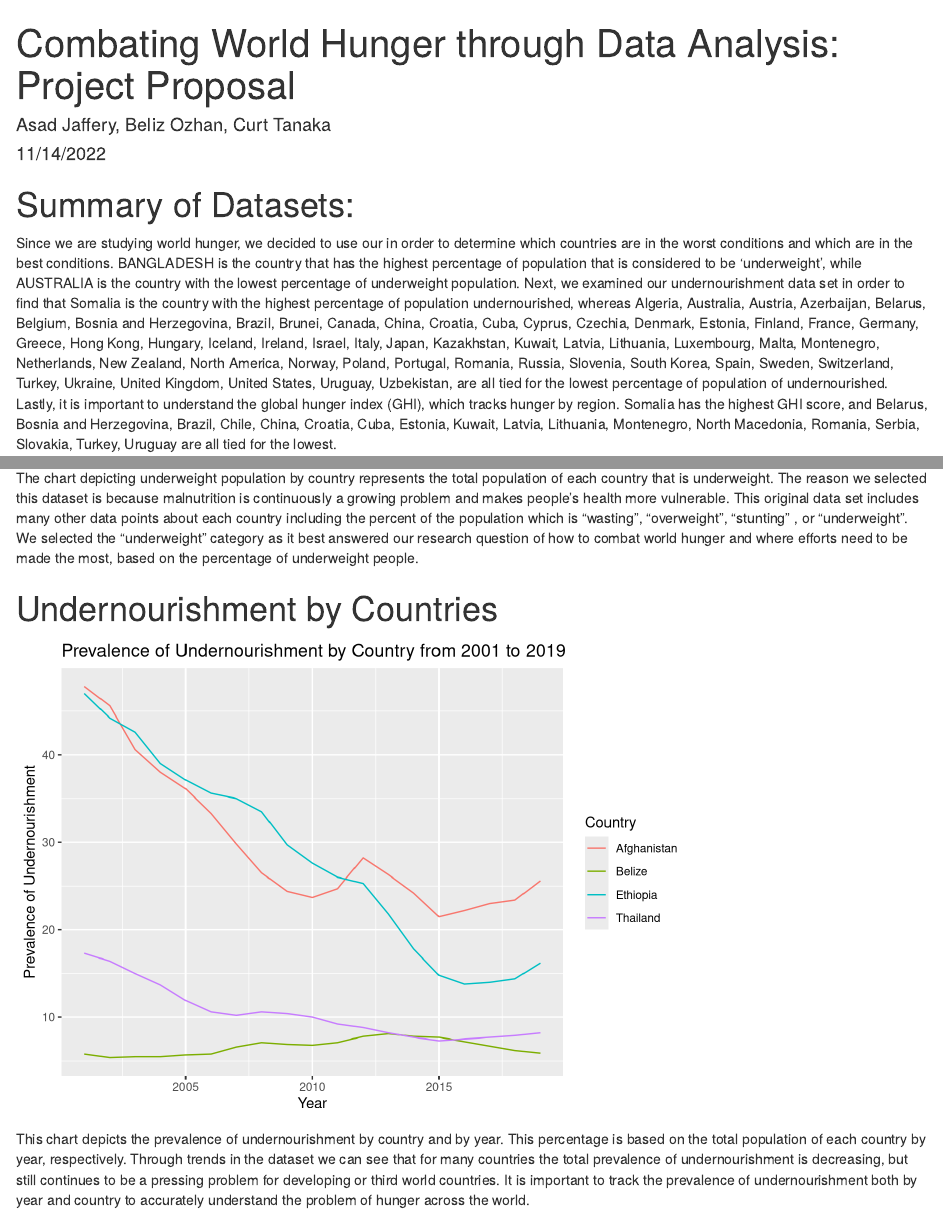
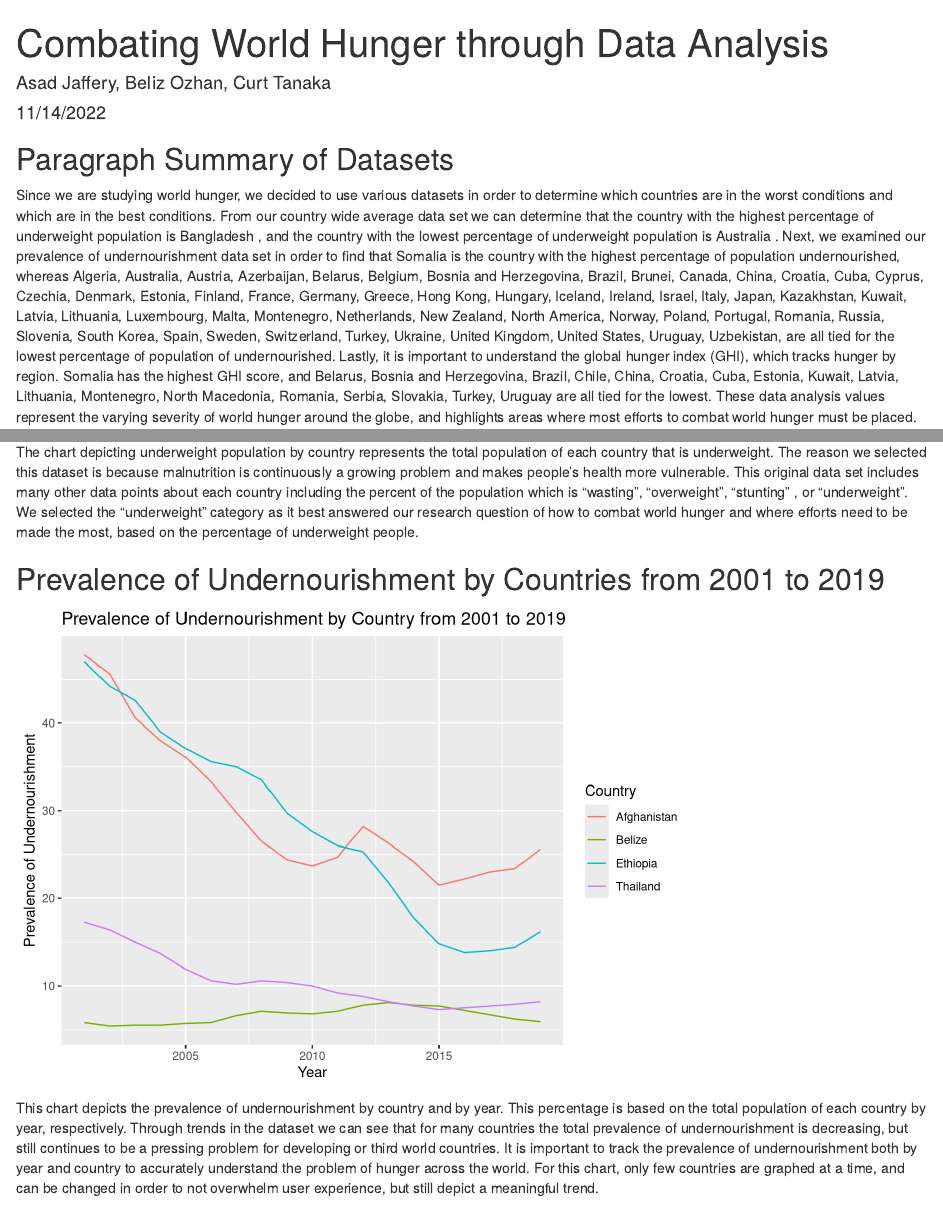
Before and after one commit to Asad-Jaffery/World-Hunger-Data-Analysis, an R Markdown document (docs/index.Rmd): the page in a window 1100 px wide, from its top, and a second part further down, joined at a grey line. Rendered offline with R 4.5, knitr and Pandoc, with nearby package versions; some code elsewhere in the file could not run offline.

Commit message:
editted index.rmd file!

````diff
--- a/docs/index.Rmd
+++ b/docs/index.Rmd
@@ -1,5 +1,5 @@
 ---
-title: "Combating World Hunger through Data Analysis: Project Proposal"
+title: "Combating World Hunger through Data Analysis"
 author: "Asad Jaffery, Beliz Ozhan, Curt Tanaka"
 date: "11/14/2022"
 output: html_document
@@ -21,5 +17,5 @@ source("../source/aggregated_table_undernourishment_data.R")
 ```
 
 
-# Summary of Datasets:
-Since we are studying world hunger, we decided to use our in order to determine which countries are in the worst conditions and which are in the best conditions. `r highest_underweight1` is the country that has the highest percentage of population that is considered to be 'underweight', while `r lowest_underweightr` is the country with the lowest percentage of underweight population. Next, we examined our undernourishment data set in order to find that `r highest_undernourishment1` is the country with the highest percentage of population undernourished, whereas `r lowest_undernourishment1`, are all tied for the lowest percentage of population of undernourished. Lastly, it is important to understand the global hunger index (GHI), which tracks hunger by region. `r highest_GHI1` has the highest GHI score, and `r lowest_GHI1` are all tied for the lowest.
+## Paragraph Summary of Datasets
+Since we are studying world hunger, we decided to use various datasets in order to determine which countries are in the worst conditions and which are in the best conditions. From our country wide average data set we can determine that the `r highest_underweight` , and `r lowest_underweight` . Next, we examined our prevalence of undernourishment data set in order to find that `r highest_undernourishment1` is the country with the highest percentage of population undernourished, whereas `r lowest_undernourishment1`, are all tied for the lowest percentage of population of undernourished. Lastly, it is important to understand the global hunger index (GHI), which tracks hunger by region. `r highest_GHI1` has the highest GHI score, and `r lowest_GHI1` are all tied for the lowest. These data analysis values represent the varying severity of world hunger around the globe, and highlights areas where most efforts to combat world hunger must be placed.
@@ -40,12 +44,12 @@ plot_underweight_pop_country()
 The chart depicting underweight population by country represents the total population of each country that is underweight. The reason we selected this dataset is because malnutrition is continuously a growing problem and makes people's health more vulnerable. This original data set includes many other data points about each country including the percent of the population which is  "wasting", “overweight", “stunting" , or “underweight". We selected the “underweight” category as it best answered our research question of how to combat world hunger and where efforts need to be made the most, based on the percentage of underweight people.
 
 
-\n
 
-# Undernourishment by Countries
+
+## Prevalence of Undernourishment by Countries from 2001 to 2019
 ```{r echo=FALSE, eval=TRUE, message=FALSE}
 plot_undernourishment_by_countries(c("Afghanistan", "Belize", "Ethiopia", "Thailand"))
 ```
 
 
-This chart depicts the prevalence of undernourishment by country and by year. This percentage is based on the total population of each country by year, respectively. Through trends in the dataset we can see that for many countries the total prevalence of undernourishment is decreasing, but still continues to be a pressing problem for developing or third world countries. It is important to track the prevalence of undernourishment both by year and country to accurately understand the problem of hunger across the world.
+This chart depicts the prevalence of undernourishment by country and by year. This percentage is based on the total population of each country by year, respectively. Through trends in the dataset we can see that for many countries the total prevalence of undernourishment is decreasing, but still continues to be a pressing problem for developing or third world countries. It is important to track the prevalence of undernourishment both by year and country to accurately understand the problem of hunger across the world. For this chart, only few countries are graphed at a time, and can be changed in order to not overwhelm user experience, but still depict a meaningful trend.
````
Also changed, not shown: docs/index.Rmd (22 more changed lines), 1 other file.
